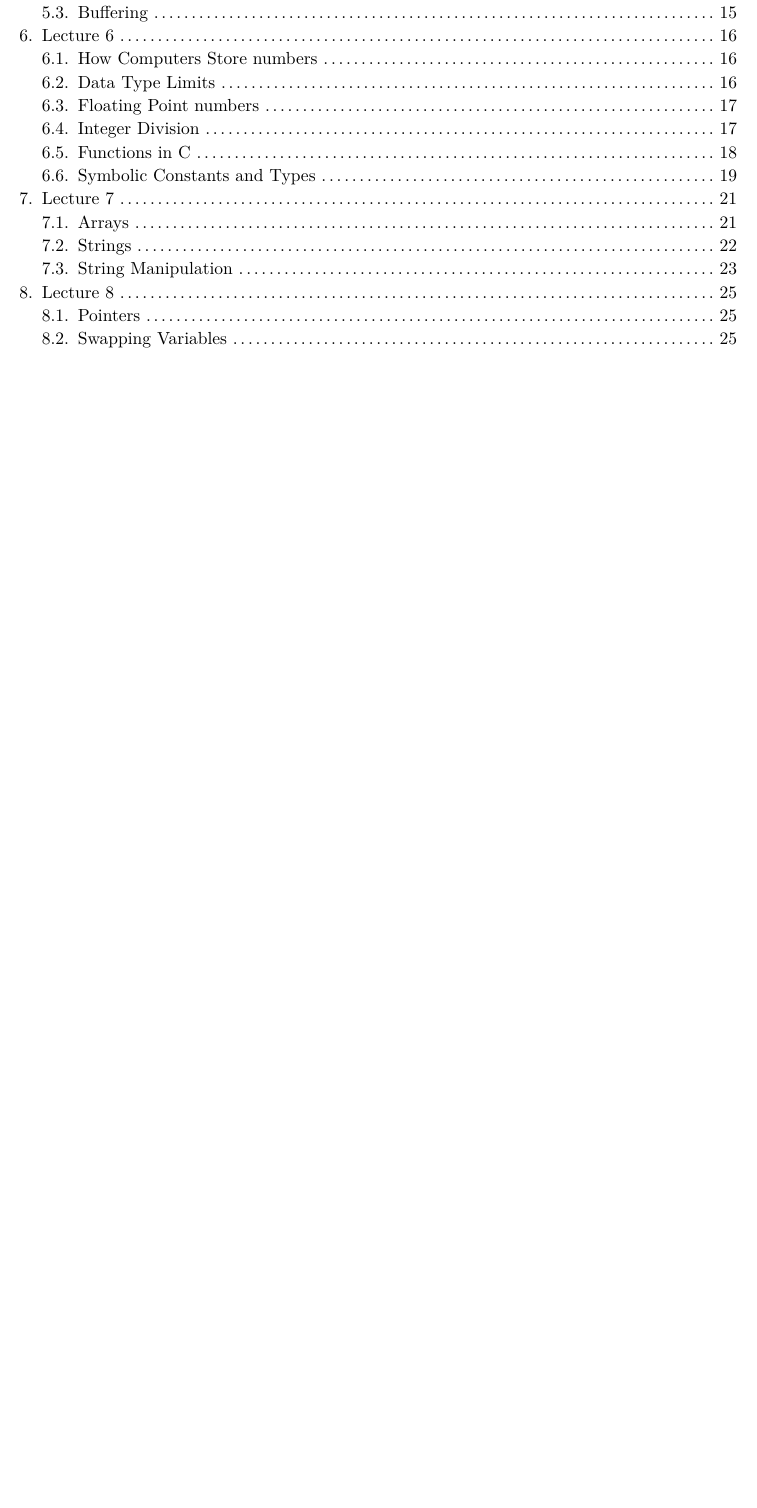
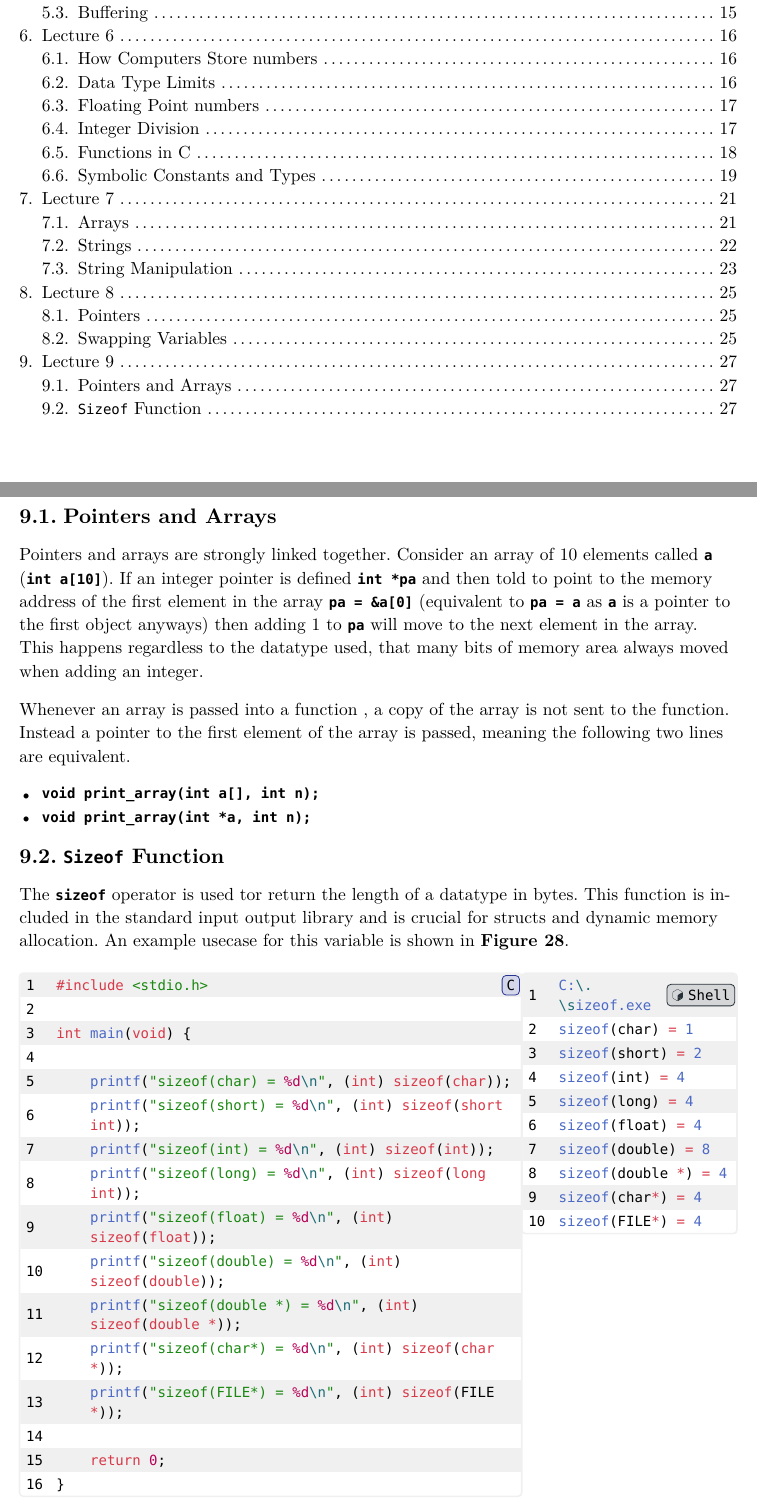
Before and after one commit to Fasuy-git/FEEG6002, a Typst document (main.typ, which reads lecture_9/code/sizeof.c, lecture_9/lecture_9.typ): part of page 2 of 27 before the commit and two parts of pages 2 and 27 of 27 after it, the two joined at a grey line, cut so that both start at the same text, the shorter picture padded with empty space. The pictures show the PDF file main.pdf that the author committed with the source.

Commit message:
Add notes on 50% of lecture 9

````diff
--- /dev/null
+++ b/lecture_9/code/sizeof.c
@@ -0,0 +1,16 @@
+#include <stdio.h>
+
+int main(void) {
+
+    printf("sizeof(char) = %d\n", (int) sizeof(char));
+    printf("sizeof(short) = %d\n", (int) sizeof(short int));
+    printf("sizeof(int) = %d\n", (int) sizeof(int));
+    printf("sizeof(long) = %d\n", (int) sizeof(long int));
+    printf("sizeof(float) = %d\n", (int) sizeof(float));
+    printf("sizeof(double) = %d\n", (int) sizeof(double));
+    printf("sizeof(double *) = %d\n", (int) sizeof(double *));
+    printf("sizeof(char*) = %d\n", (int) sizeof(char *));
+    printf("sizeof(FILE*) = %d\n", (int) sizeof(FILE *));
+
+    return 0;
+}
--- /dev/null
+++ b/lecture_9/lecture_9.typ
@@ -0,0 +6,35 @@
+#lecture("Lecture 9", 1, 5)
+
+== Pointers and Arrays
+
+Pointers and arrays are strongly linked together. Consider an array of 10 elements called *`a`* (*`int a[10]`*). If an integer pointer is defined *`int *pa`* and then told to point to the memory address of the first element in the array *`pa = &a[0]`* (equivalent to *`pa = a`* as *`a`* is a pointer to the first object anyways) then adding 1 to *`pa`* will move to the next element in the array. This happens regardless to the datatype used, that many bits of memory area always moved when adding an integer.
+
+Whenever an array is passed into a function , a copy of the array is not sent to the function. Instead a pointer to the first element of the array is passed, meaning the following two lines are equivalent.
+
+- *`void print_array(int a[], int n);`*
+- *`void print_array(int *a, int n);`*
+
+== `Sizeof` Function
+
+The *`sizeof`* operator is used tor return the length of a datatype in bytes. This function is included in the standard input output library and is crucial for structs and dynamic memory allocation. An example usecase for this variable is shown in *@9-sizeof*.
+
+
+#figure(
+  grid(
+    columns: (0.7fr, 0.3fr),
+    [```C
+    #include <stdio.h>
+
+    int main(void) {
+
+        printf("sizeof(char) = %d\n", (int) sizeof(char));
+        printf("sizeof(short) = %d\n", (int) sizeof(short int));
+        printf("sizeof(int) = %d\n", (int) sizeof(int));
+        printf("sizeof(long) = %d\n", (int) sizeof(long int));
+        printf("sizeof(float) = %d\n", (int) sizeof(float));
+        printf("sizeof(double) = %d\n", (int) sizeof(double));
+        printf("sizeof(double *) = %d\n", (int) sizeof(double *));
+        printf("sizeof(char*) = %d\n", (int) sizeof(char *));
+        printf("sizeof(FILE*) = %d\n", (int) sizeof(FILE *));
+
+        return 0;
@@ -0,0 +52,8 @@
+    sizeof(char*) = 4
+    sizeof(FILE*) = 4
+    ```],
+  ),
+  caption: [C code which utilizes the *`sizeof`* operator to display the length of the datatypes.],
+  supplement: [Figure],
+  kind: figure,
+)<9-sizeof>
````
Also changed, not shown: main.typ (+1 -0 lines), main.pdf, lecture_9/lecture_9.typ (16 more changed lines), 1 other file.
